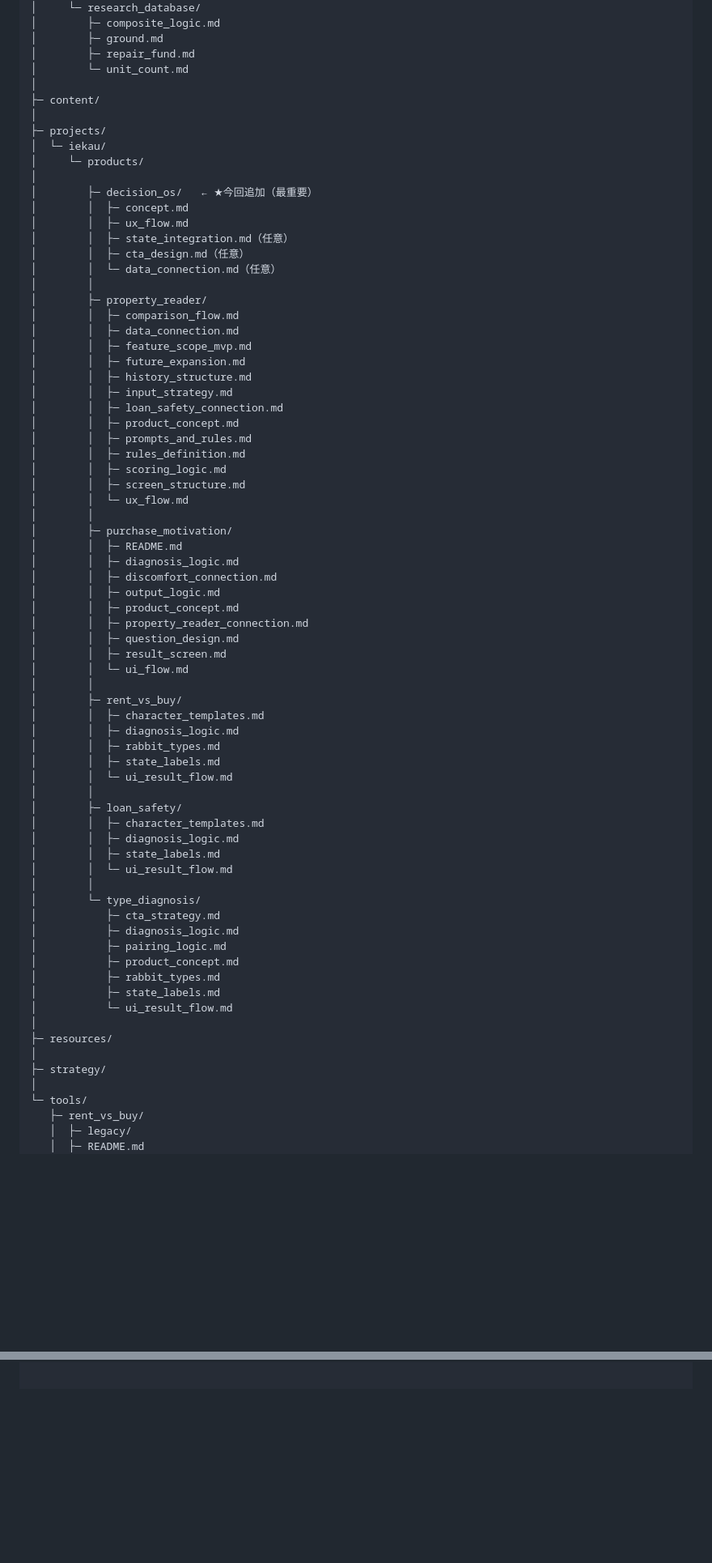
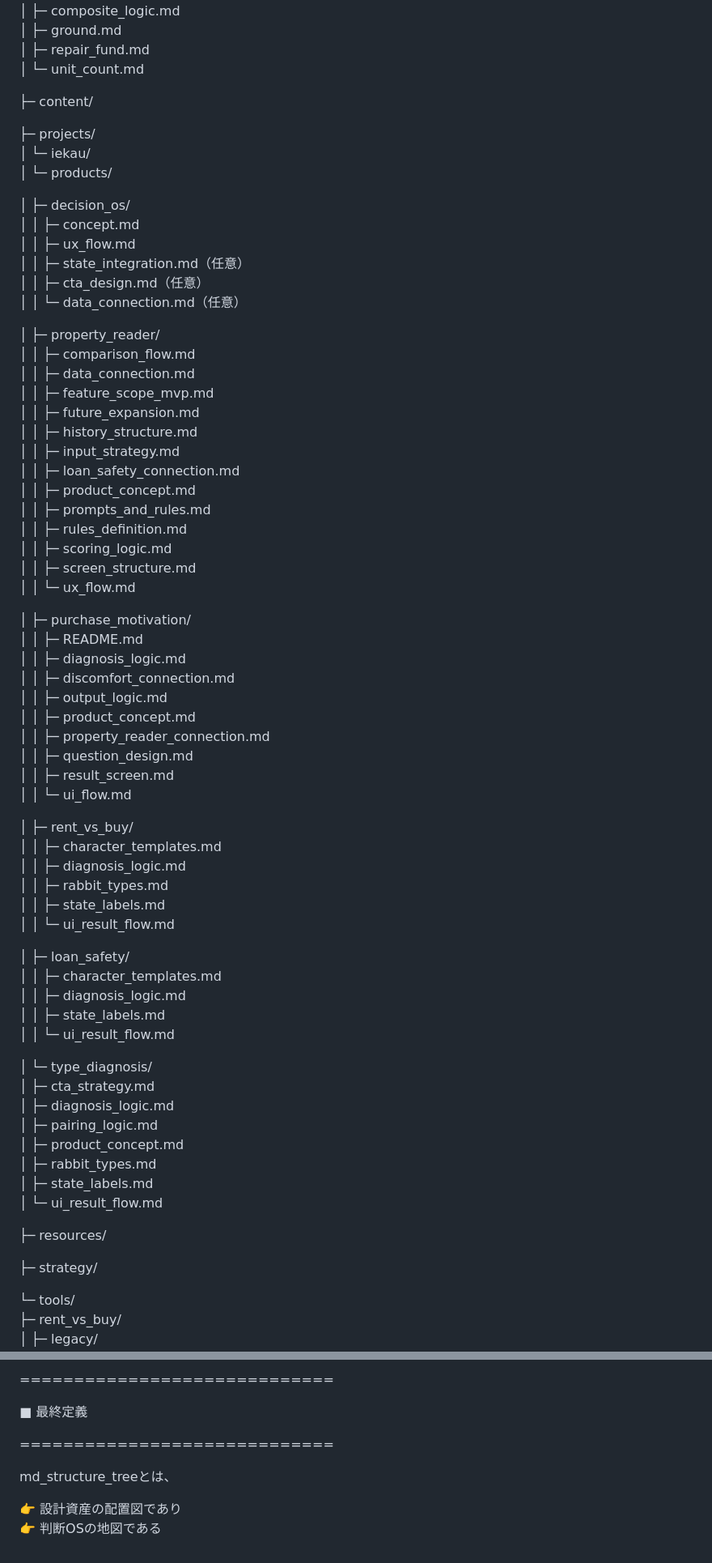
Before and after one commit to iekau-prep/antigravity-brain, a Markdown page: brain/system/md_structure_tree.md, 2 parts joined by grey strips. Shown at 81% size. Rendered like a GitHub page; blank space fills up the shorter version.

Commit message:
Update md_structure_tree.md
external_property_search.md
decision_os
構造設計に伴う追加

```diff
--- a/brain/system/md_structure_tree.md
+++ b/brain/system/md_structure_tree.md
@@ -62,20 +63,20 @@ antigravity-brain/
 │        ├─ ground.md
 │        ├─ repair_fund.md
 │        └─ unit_count.md
-│
+
 ├─ content/
-│
+
 ├─ projects/
 │  └─ iekau/
 │     └─ products/
-│
-│        ├─ decision_os/   ← ★今回追加（最重要）
+
+│        ├─ decision_os/
 │        │  ├─ concept.md
 │        │  ├─ ux_flow.md
 │        │  ├─ state_integration.md（任意）
 │        │  ├─ cta_design.md（任意）
 │        │  └─ data_connection.md（任意）
-│        │
+
 │        ├─ property_reader/
 │        │  ├─ comparison_flow.md
 │        │  ├─ data_connection.md
@@ -90,7 +91,7 @@ antigravity-brain/
 │        │  ├─ scoring_logic.md
 │        │  ├─ screen_structure.md
 │        │  └─ ux_flow.md
-│        │
+
 │        ├─ purchase_motivation/
 │        │  ├─ README.md
 │        │  ├─ diagnosis_logic.md
@@ -101,20 +102,20 @@ antigravity-brain/
 │        │  ├─ question_design.md
 │        │  ├─ result_screen.md
 │        │  └─ ui_flow.md
-│        │
+
 │        ├─ rent_vs_buy/
 │        │  ├─ character_templates.md
 │        │  ├─ diagnosis_logic.md
 │        │  ├─ rabbit_types.md
 │        │  ├─ state_labels.md
 │        │  └─ ui_result_flow.md
-│        │
+
 │        ├─ loan_safety/
 │        │  ├─ character_templates.md
 │        │  ├─ diagnosis_logic.md
 │        │  ├─ state_labels.md
 │        │  └─ ui_result_flow.md
-│        │
+
 │        └─ type_diagnosis/
 │           ├─ cta_strategy.md
 │           ├─ diagnosis_logic.md
@@ -123,11 +124,11 @@ antigravity-brain/
 │           ├─ rabbit_types.md
 │           ├─ state_labels.md
 │           └─ ui_result_flow.md
-│
+
 ├─ resources/
-│
+
 ├─ strategy/
-│
+
 └─ tools/
    ├─ rent_vs_buy/
    │  ├─ legacy/
@@ -142,0 +226,10 @@ antigravity-brain/
+=============================
+
+■ 最終定義
+
+=============================
+
+md_structure_treeとは、
+
+👉 設計資産の配置図であり
+👉 判断OSの地図である
```
Also changed, not shown: other parts of brain/system/md_structure_tree.md (+91 -8 lines).
